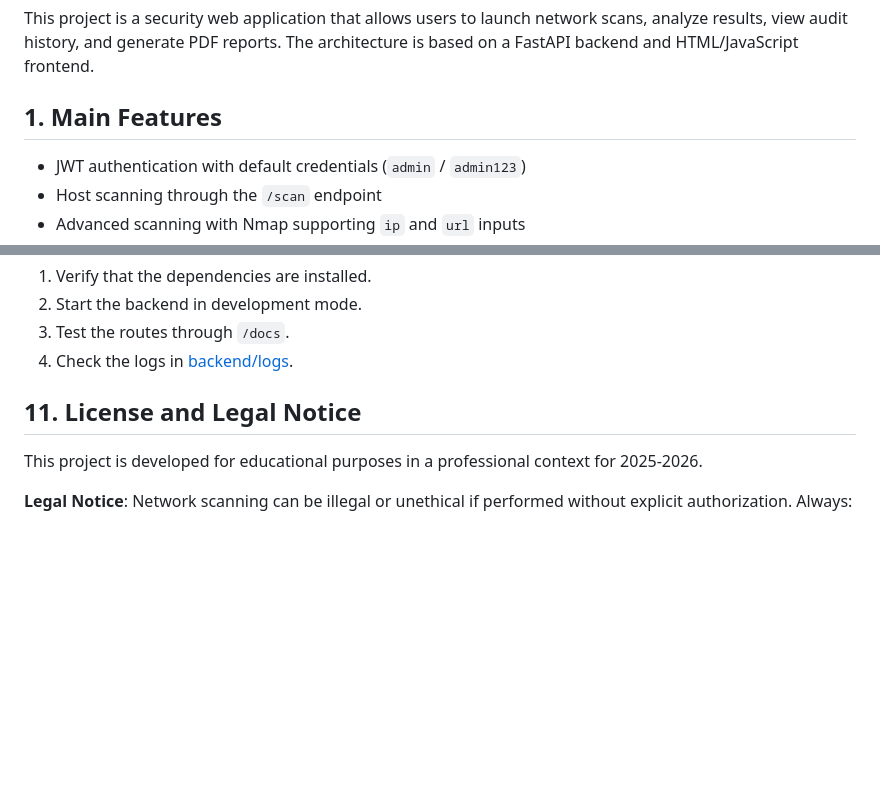
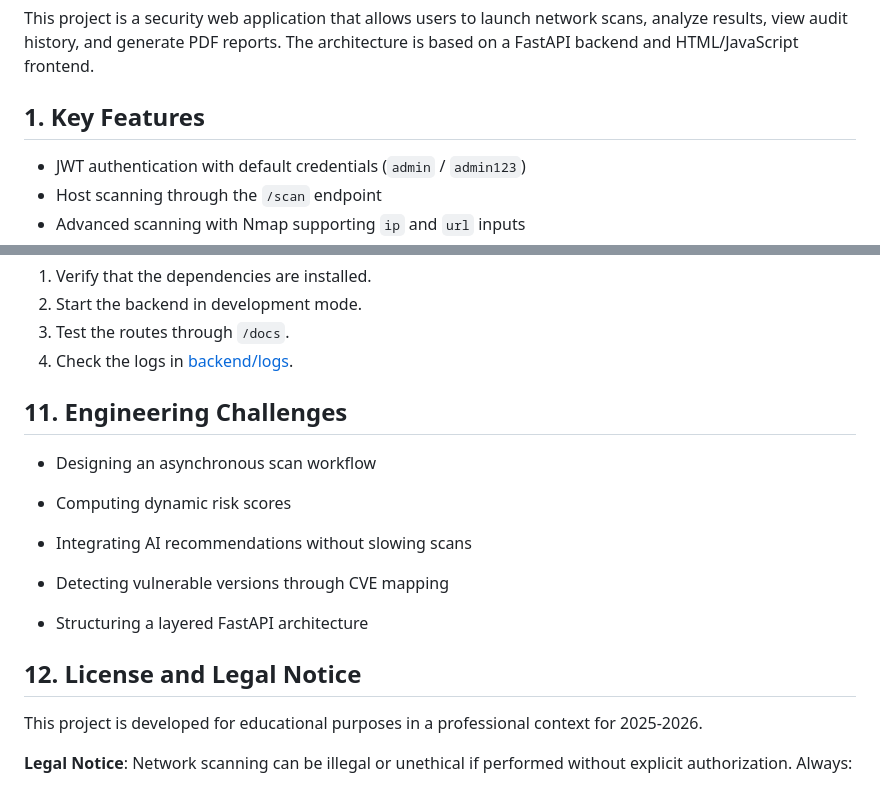
Before and after one commit to naura84/MSP_2025-2026, a Markdown page: README.md, 2 parts joined by grey strips. Rendered like a GitHub page; blank space fills up the shorter version.

Commit message:
Revise README with key features and challenges
Updated feature section and added engineering challenges.

```diff
--- a/README.md
+++ b/README.md
@@ -2,7 +2,7 @@
 
 This project is a security web application that allows users to launch network scans, analyze results, view audit history, and generate PDF reports. The architecture is based on a FastAPI backend and HTML/JavaScript frontend.
 
-## 1. Main Features
+## 1. Key Features
 
 - JWT authentication with default credentials (`admin` / `admin123`)
 - Host scanning through the `/scan` endpoint
@@ -155,7 +155,19 @@ To test or develop the project:
 3. Test the routes through `/docs`.
 4. Check the logs in [backend/logs](backend/logs).
 
-## 11. License and Legal Notice
+## 11. Engineering Challenges
+
+- Designing an asynchronous scan workflow
+
+- Computing dynamic risk scores
+
+- Integrating AI recommendations without slowing scans
+
+- Detecting vulnerable versions through CVE mapping
+
+- Structuring a layered FastAPI architecture
+
+## 12. License and Legal Notice
 
 This project is developed for educational purposes in a professional context for 2025-2026.
 
```
Also changed, not shown: other parts of README.md (+1 -1 lines).
